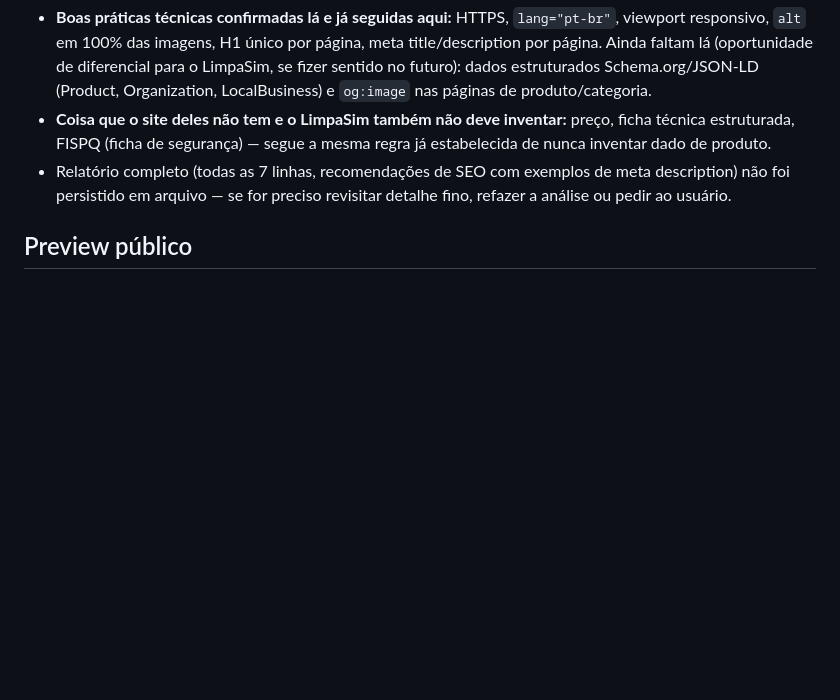
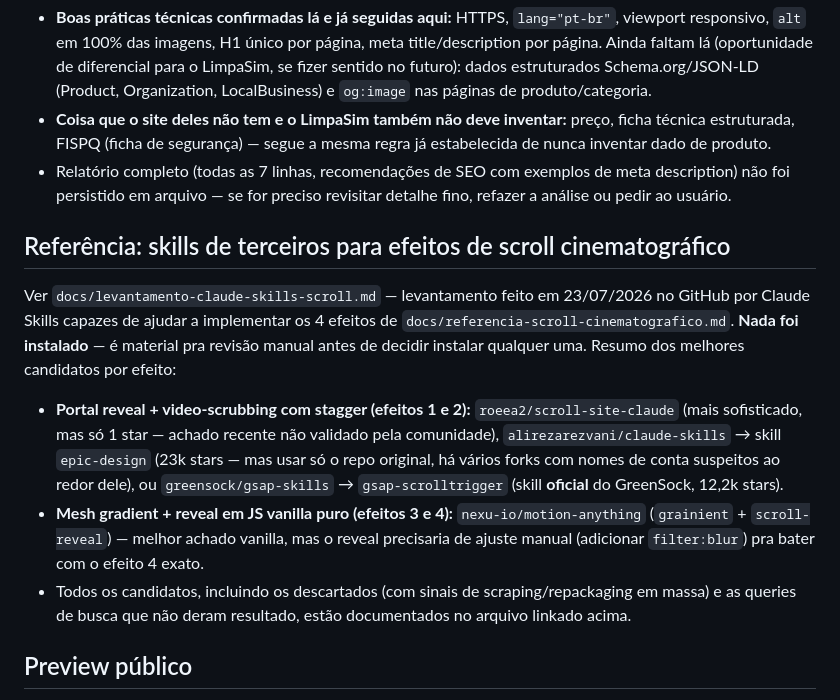
Before and after one commit to ruansormani/limpasim, a Markdown page: CLAUDE.md, the part around the change. GitHub-like rendering; blank space fills up the shorter version.

```diff
--- a/CLAUDE.md
+++ b/CLAUDE.md
@@ -141,6 +141,29 @@ distribui. Achados relevantes para decisões futuras neste projeto:
   exemplos de meta description) não foi persistido em arquivo — se for
   preciso revisitar detalhe fino, refazer a análise ou pedir ao usuário.
 
+## Referência: skills de terceiros para efeitos de scroll cinematográfico
+
+Ver `docs/levantamento-claude-skills-scroll.md` — levantamento feito em
+23/07/2026 no GitHub por Claude Skills capazes de ajudar a implementar
+os 4 efeitos de `docs/referencia-scroll-cinematografico.md`. **Nada foi
+instalado** — é material pra revisão manual antes de decidir instalar
+qualquer uma. Resumo dos melhores candidatos por efeito:
+
+- **Portal reveal + video-scrubbing com stagger (efeitos 1 e 2):**
+  `roeea2/scroll-site-claude` (mais sofisticado, mas só 1 star — achado
+  recente não validado pela comunidade), `alirezarezvani/claude-skills`
+  → skill `epic-design` (23k stars — mas usar só o repo original, há
+  vários forks com nomes de conta suspeitos ao redor dele), ou
+  `greensock/gsap-skills` → `gsap-scrolltrigger` (skill **oficial** do
+  GreenSock, 12,2k stars).
+- **Mesh gradient + reveal em JS vanilla puro (efeitos 3 e 4):**
+  `nexu-io/motion-anything` (`grainient` + `scroll-reveal`) — melhor
+  achado vanilla, mas o reveal precisaria de ajuste manual (adicionar
+  `filter:blur`) pra bater com o efeito 4 exato.
+- Todos os candidatos, incluindo os descartados (com sinais de
+  scraping/repackaging em massa) e as queries de busca que não deram
+  resultado, estão documentados no arquivo linkado acima.
+
 ## Preview público
 
 Para gerar um link de preview do site (com imagens embutidas como data URI,
```
Also changed, not shown: docs/levantamento-claude-skills-scroll.md (added, +207 -0 lines).
